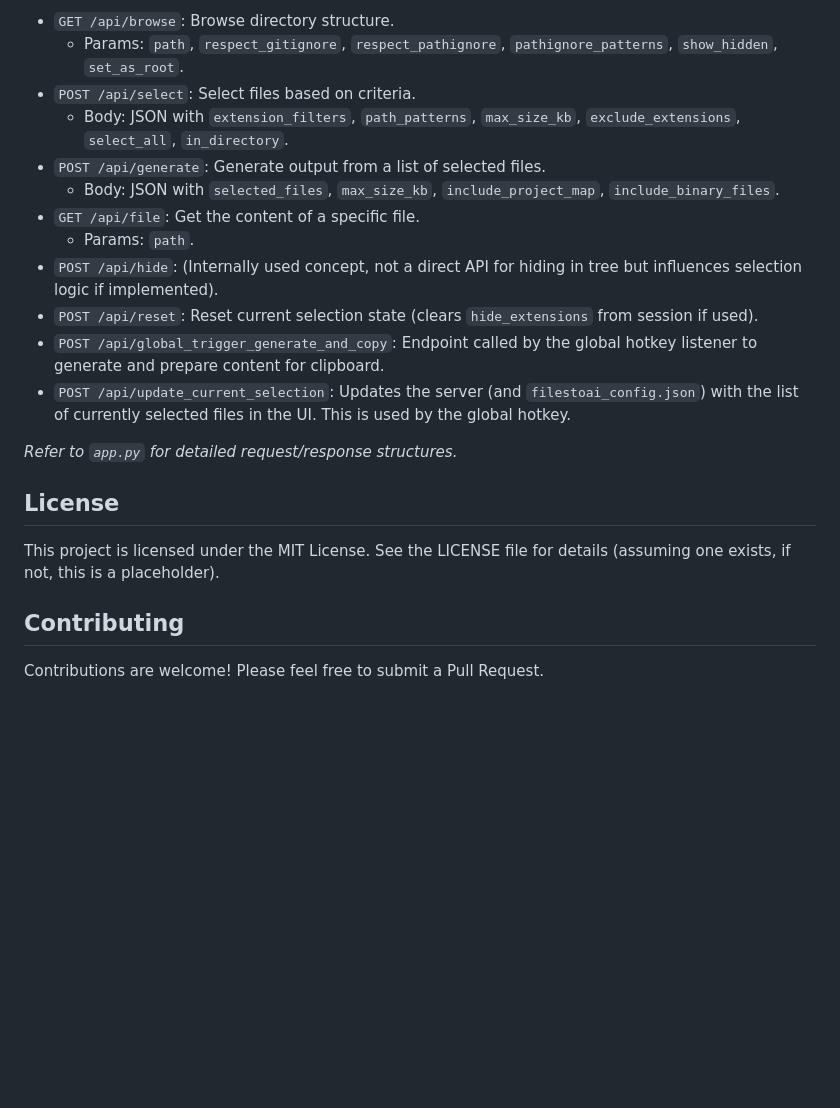
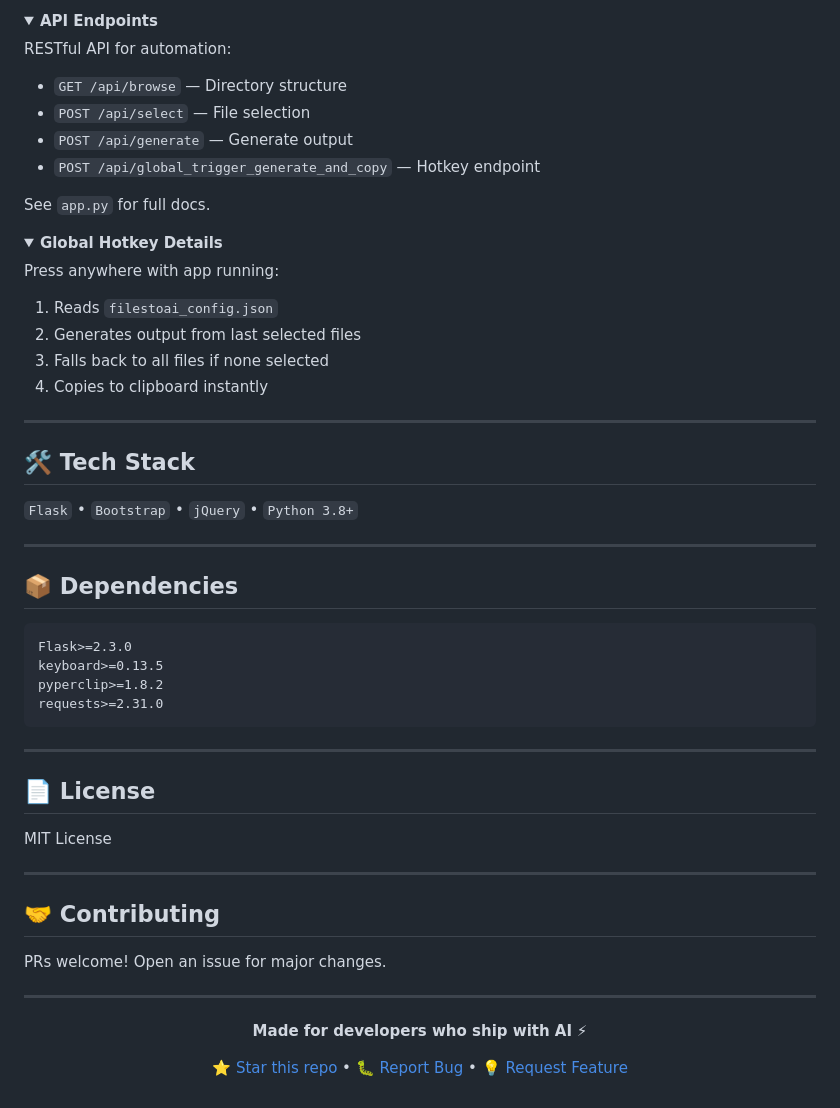
Before and after one commit to mystxcal/FilesToAI, a Markdown page: README.md, the part around the change printed below. GitHub-like rendering; folded sections open; blank space fills up the shorter version.

````diff
--- a/README.md
+++ b/README.md
@@ -118,23 +79,61 @@ The application provides several API endpoints for programmatic access:
 
--   `GET /api/browse`: Browse directory structure.
-    -   Params: `path`, `respect_gitignore`, `respect_pathignore`, `pathignore_patterns`, `show_hidden`, `set_as_root`.
--   `POST /api/select`: Select files based on criteria.
-    -   Body: JSON with `extension_filters`, `path_patterns`, `max_size_kb`, `exclude_extensions`, `select_all`, `in_directory`.
--   `POST /api/generate`: Generate output from a list of selected files.
-    -   Body: JSON with `selected_files`, `max_size_kb`, `include_project_map`, `include_binary_files`.
--   `GET /api/file`: Get the content of a specific file.
-    -   Params: `path`.
--   `POST /api/hide`: (Internally used concept, not a direct API for hiding in tree but influences selection logic if implemented).
--   `POST /api/reset`: Reset current selection state (clears `hide_extensions` from session if used).
--   `POST /api/global_trigger_generate_and_copy`: Endpoint called by the global hotkey listener to generate and prepare content for clipboard.
--   `POST /api/update_current_selection`: Updates the server (and `filestoai_config.json`) with the list of currently selected files in the UI. This is used by the global hotkey.
+<details>
+<summary><b>API Endpoints</b></summary>
 
-*Refer to `app.py` for detailed request/response structures.*
+RESTful API for automation:
+- `GET /api/browse` — Directory structure
+- `POST /api/select` — File selection
+- `POST /api/generate` — Generate output
+- `POST /api/global_trigger_generate_and_copy` — Hotkey endpoint
 
-## License
+See `app.py` for full docs.
+</details>
 
-This project is licensed under the MIT License. See the LICENSE file for details (assuming one exists, if not, this is a placeholder).
+<details>
+<summary><b>Global Hotkey Details</b></summary>
 
-## Contributing
+Press anywhere with app running:
+1. Reads `filestoai_config.json`
+2. Generates output from last selected files
+3. Falls back to all files if none selected
+4. Copies to clipboard instantly
+</details>
 
-Contributions are welcome! Please feel free to submit a Pull Request.
+---
+
+## 🛠️ Tech Stack
+
+`Flask` • `Bootstrap` • `jQuery` • `Python 3.8+`
+
+---
+
+## 📦 Dependencies
+
+```
+Flask>=2.3.0
+keyboard>=0.13.5
+pyperclip>=1.8.2
+requests>=2.31.0
+```
+
+---
+
+## 📄 License
+
+MIT License
+
+---
+
+## 🤝 Contributing
+
+PRs welcome! Open an issue for major changes.
+
+---
+
+<div align="center">
+
+**Made for developers who ship with AI** ⚡
+
+[⭐ Star this repo](https://github.com/mystxcal/FilesToAI) • [🐛 Report Bug](https://github.com/mystxcal/FilesToAI/issues) • [💡 Request Feature](https://github.com/mystxcal/FilesToAI/issues)
+
+</div>
````
Also changed, not shown: other parts of README.md (+54 -93 lines), assets/image.png (added), 8 other files.
